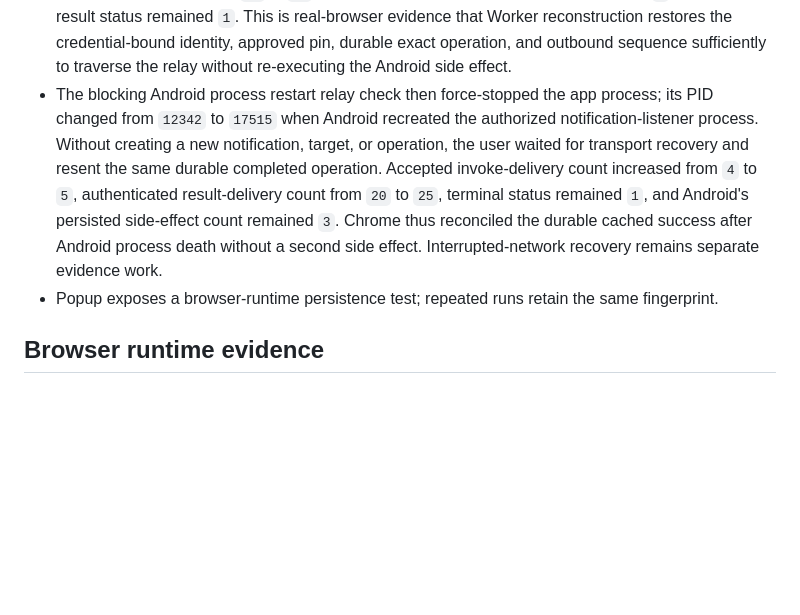
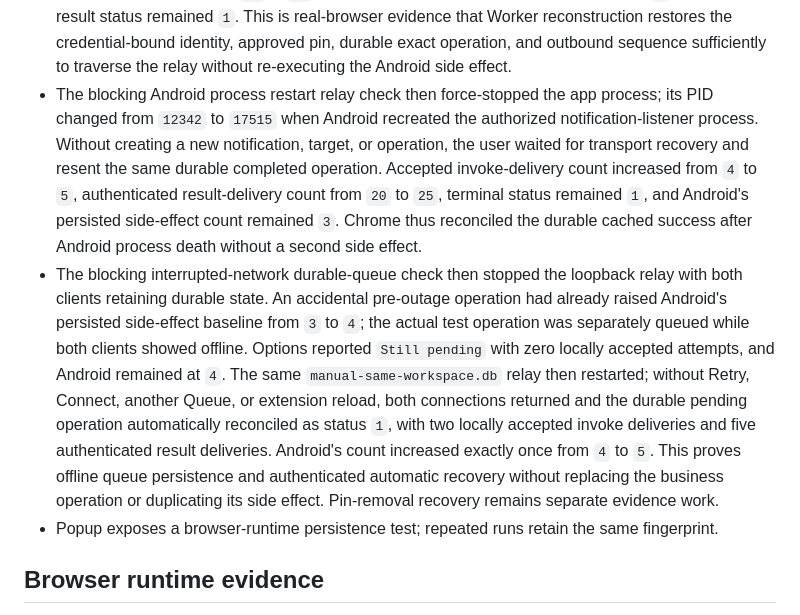
Before and after one commit to huaxianyan/SevenMirror-Extension, a Markdown page: docs/spikes/SPIKE-004.md, the part around the change. Rendered like a GitHub page; blank space fills up the shorter version.

Commit message:
docs(spike): record interrupted relay recovery

```diff
--- a/docs/spikes/SPIKE-004.md
+++ b/docs/spikes/SPIKE-004.md
@@ -59,7 +59,8 @@ Network/socket termination now schedules one jittered exponential reconnect sequ
 - On 2026-08-13, the user completed the blocking synthetic relay action/result loop in that approved workspace. Options accepted only the app-owned Android target matching the sole approved pin, durably queued the invoke, and ultimately displayed `Authenticated Android result reconciled. Status code: 1.` Status `1` is the canonical `ACTION_RESULT_STATUS_SUCCEEDED` value. Android independently displayed `Debug receiver: Regular PendingIntent action received`, proving that Chrome reconciliation was not inferred from local WebSocket acceptance. This manual evidence is distinct from automated pending/replay tests; no real notification, reply, or third-party operation was used.
 - Later on 2026-08-13, the user completed the blocking exact-duplicate relay check with extension version `0.1.1`. A fresh operation reached terminal authenticated status `1`; before explicit resend, Chrome reported two locally accepted invoke deliveries and Android's persisted redacted side-effect count increased exactly once from `2` to `3`. Selecting `Resend exact completed action` then increased Chrome's durable accepted invoke-delivery count from `2` to `3` and authenticated result-delivery count from `10` to `11`, while Android's side-effect count remained `3`. The explicit resend re-used the exact canonical invoke and business idempotency key under a fresh envelope tuple, and Android returned its cached canonical result without a second side effect. Result-delivery count is intentionally not treated as operation count while end-to-end ACK is absent.
 - The same session then completed the blocking MV3 Worker restart relay check. `chrome://serviceworker-internals` showed the extension Worker already stopped; the user selected `Start`, authenticated transport recovered, and the still-open Options page resent the same durable completed operation. Accepted invoke-delivery count increased from `3` to `4`, authenticated result-delivery count from `11` to `20`, Android's persisted side-effect count remained `3`, and terminal result status remained `1`. This is real-browser evidence that Worker reconstruction restores the credential-bound identity, approved pin, durable exact operation, and outbound sequence sufficiently to traverse the relay without re-executing the Android side effect.
-- The blocking Android process restart relay check then force-stopped the app process; its PID changed from `12342` to `17515` when Android recreated the authorized notification-listener process. Without creating a new notification, target, or operation, the user waited for transport recovery and resent the same durable completed operation. Accepted invoke-delivery count increased from `4` to `5`, authenticated result-delivery count from `20` to `25`, terminal status remained `1`, and Android's persisted side-effect count remained `3`. Chrome thus reconciled the durable cached success after Android process death without a second side effect. Interrupted-network recovery remains separate evidence work.
+- The blocking Android process restart relay check then force-stopped the app process; its PID changed from `12342` to `17515` when Android recreated the authorized notification-listener process. Without creating a new notification, target, or operation, the user waited for transport recovery and resent the same durable completed operation. Accepted invoke-delivery count increased from `4` to `5`, authenticated result-delivery count from `20` to `25`, terminal status remained `1`, and Android's persisted side-effect count remained `3`. Chrome thus reconciled the durable cached success after Android process death without a second side effect.
+- The blocking interrupted-network durable-queue check then stopped the loopback relay with both clients retaining durable state. An accidental pre-outage operation had already raised Android's persisted side-effect baseline from `3` to `4`; the actual test operation was separately queued while both clients showed offline. Options reported `Still pending` with zero locally accepted attempts, and Android remained at `4`. The same `manual-same-workspace.db` relay then restarted; without Retry, Connect, another Queue, or extension reload, both connections returned and the durable pending operation automatically reconciled as status `1`, with two locally accepted invoke deliveries and five authenticated result deliveries. Android's count increased exactly once from `4` to `5`. This proves offline queue persistence and authenticated automatic recovery without replacing the business operation or duplicating its side effect. Pin-removal recovery remains separate evidence work.
 - Popup exposes a browser-runtime persistence test; repeated runs retain the same fingerprint.
 
 ## Browser runtime evidence
```
